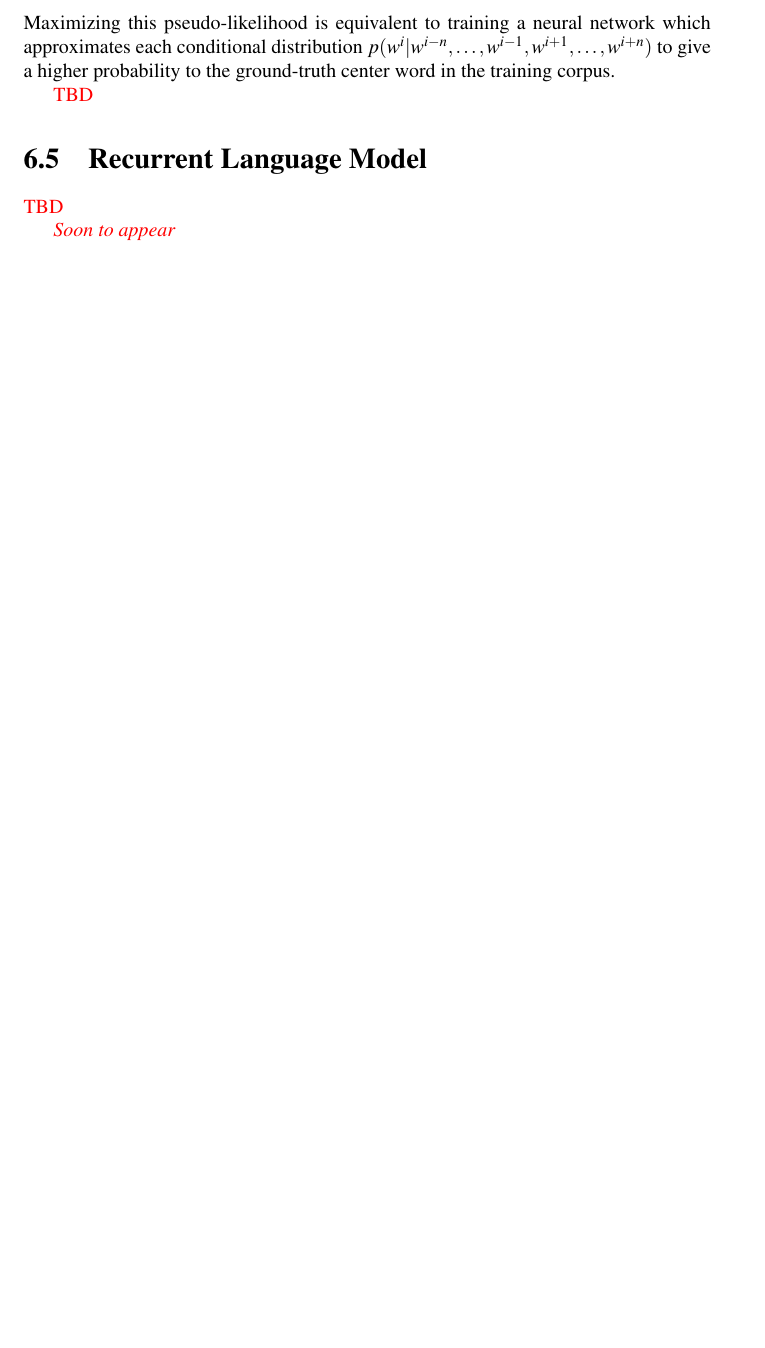
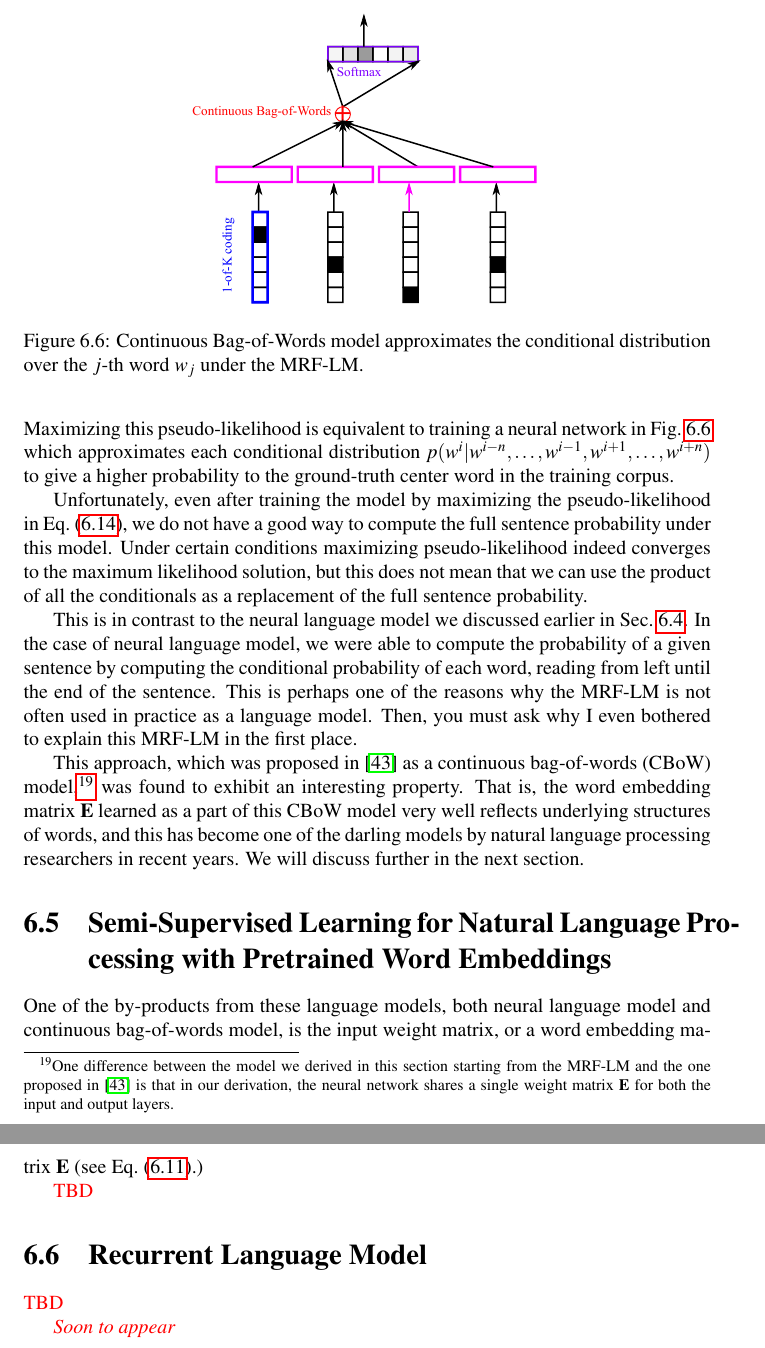
Before and after one commit to nyu-dl/NLP_DL_Lecture_Note, a LaTeX thesis (lecture_note.tex): part of page 71 of 75 before the commit and two parts of pages 71 and 72 of 76 after it, the two joined at a grey line, cut at the place of the change, the shorter picture padded with empty space. Compiled offline with pdfLaTeX.

Commit message:
latest version

```diff
--- a/lecture_note.tex
+++ b/lecture_note.tex
@@ -4196,3 +4201,10 @@ word $w_i$. We will talk about this shortly in more depth.
+\begin{figure}[ht]
+    \centering
+    \includegraphics[width=0.5\textwidth]{figures/cbow.pdf}
+    \caption{Continuous Bag-of-Words model approximates the conditional
+    distribution over the $j$-th word $w_j$ under the MRF-LM.}
+    \label{fig:cbow}
+\end{figure}
 
 Now we know that it is often difficult to compute the full sentence probability
 $p(w^1, \ldots, w^T)$ due to the intractable normalization constant $Z$. We
@@ -4216,8 +4228,42 @@ Pseudo-likelihood of the MRF-LM is defined as
-Maximizing this pseudo-likelihood is equivalent to training a neural network
-which approximates each conditional distribution $p(w^i | w^{i-n}, \ldots,
-w^{i-1}, w^{i+1}, \ldots, w^{i+n})$ to give a higher probability to the
-ground-truth center word in the training corpus.
-
+\end{align}
+Maximizing this pseudo-likelihood is equivalent to training a neural network in
+Fig.~\ref{fig:cbow} which approximates each conditional distribution $p(w^i |
+w^{i-n}, \ldots, w^{i-1}, w^{i+1}, \ldots, w^{i+n})$ to give a higher
+probability to the ground-truth center word in the training corpus.
+
+Unfortunately, even after training the model by maximizing the pseudo-likelihood
+in Eq.~\eqref{eq:pl_cbow}, we do not have a good way to compute the full
+sentence probability under this model. Under certain conditions maximizing
+pseudo-likelihood indeed converges to the maximum likelihood solution, but this
+does not mean that we can use the product of all the conditionals as a
+replacement of the full sentence probability.
+
+This is in contrast to the neural language model we discussed earlier in
+Sec.~\ref{sec:nlm}. In the case of neural language model, we were able to
+compute the probability of a given sentence by computing the conditional
+probability of each word, reading from left until the end of the sentence. This
+is perhaps one of the reasons why the MRF-LM is not often used in practice as a
+language model. Then, you must ask why I even bothered to explain this MRF-LM in
+the first place.
+
+This approach, which was proposed in \cite{mikolov2013efficient} as a
+continuous bag-of-words (CBoW) model,\footnote{
+    One difference between the model we derived in this section starting from
+    the MRF-LM and the one proposed in \cite{mikolov2013efficient} is that in
+    our derivation, the neural network shares a single weight matrix $\mE$ for
+    both the input and output layers.
+} was found to exhibit an interesting property. That is, the word embedding
+matrix $\mE$ learned as a part of this CBoW model very well reflects underlying
+structures of words, and this has become one of the darling models by natural
+language processing researchers in recent years. We will discuss further in the
+next section.
+
+\section{Semi-Supervised Learning for Natural Language Processing with
+Pretrained Word Embeddings}
+
+One of the by-products from these language models, both neural language model
+and continuous bag-of-words model, is the input weight matrix, or a word
+embedding matrix $\mE$ (see Eq.~\eqref{eq:word_emb}.)
 
 \alert{TBD}
 
```
Also changed, not shown: lecture_note.bib (+20 -0 lines), figures/cbow.pdf (added), figures/cbow.svg (added), lecture_note.pdf, lecture_note.tex (23 more changed lines).
